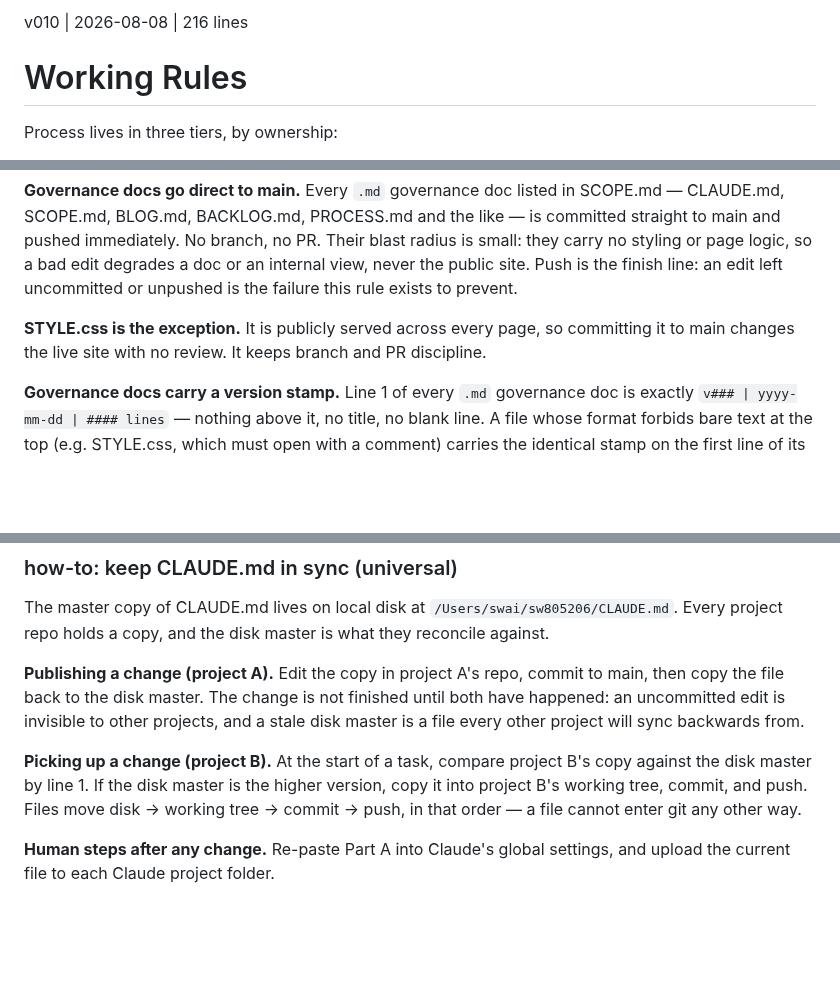
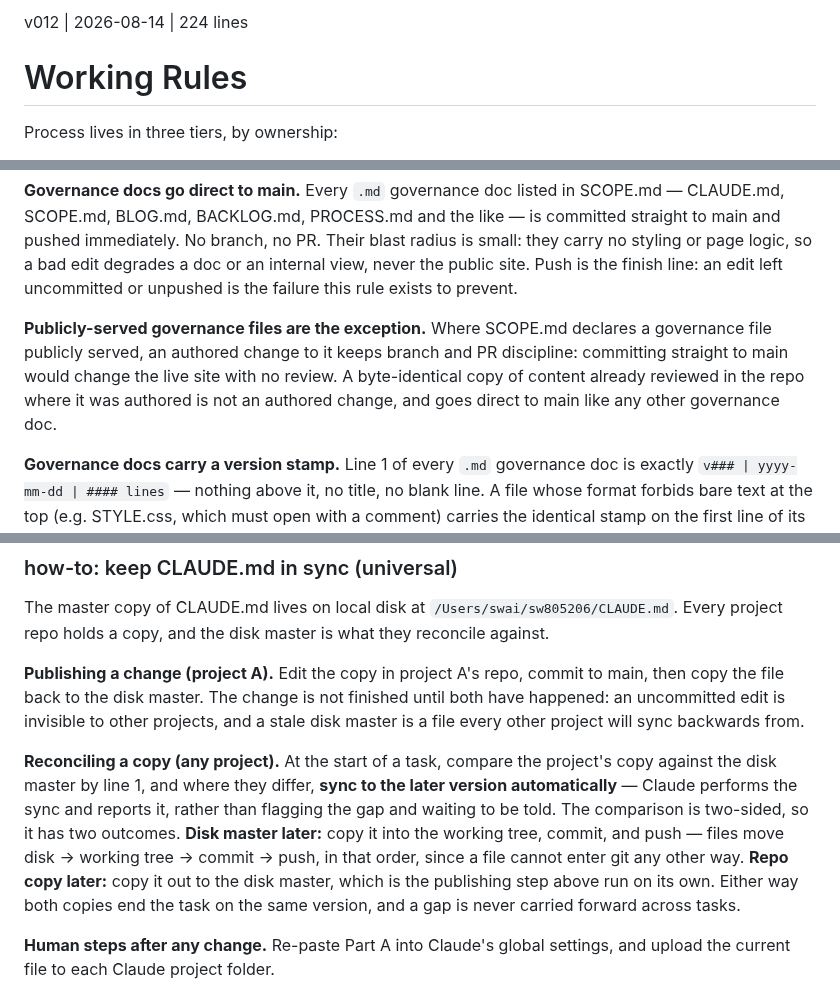
Before and after one commit to sw805206/micronturbo, a Markdown page: CLAUDE.md, 3 parts joined by grey strips. Drawn GitHub-style; blank space fills up the shorter version.

Commit message:
docs: sync CLAUDE.md from the disk master (v010 → v012)

```diff
--- a/CLAUDE.md
+++ b/CLAUDE.md
@@ -1,4 +1,4 @@
-v010 | 2026-08-08 | 216 lines
+v012 | 2026-08-14 | 224 lines
 
 # Working Rules
 
@@ -94,9 +94,12 @@ degrades a doc or an internal view, never the public site. Push is the finish
 line: an edit left uncommitted or unpushed is the failure this rule exists to
 prevent.
 
-**STYLE.css is the exception.** It is publicly served across every page, so
-committing it to main changes the live site with no review. It keeps branch
-and PR discipline.
+**Publicly-served governance files are the exception.** Where SCOPE.md declares
+a governance file publicly served, an authored change to it keeps branch and PR
+discipline: committing straight to main would change the live site with no
+review. A byte-identical copy of content already reviewed in the repo where it
+was authored is not an authored change, and goes direct to main like any other
+governance doc.
 
 **Governance docs carry a version stamp.** Line 1 of every `.md` governance doc
 is exactly `v### | yyyy-mm-dd | #### lines` — nothing above it, no title, no
@@ -159,11 +162,16 @@ to main, then copy the file back to the disk master. The change is not finished
 until both have happened: an uncommitted edit is invisible to other projects,
 and a stale disk master is a file every other project will sync backwards from.
 
-**Picking up a change (project B).** At the start of a task, compare project B's
-copy against the disk master by line 1. If the disk master is the higher
-version, copy it into project B's working tree, commit, and push. Files move
-disk → working tree → commit → push, in that order — a file cannot enter git any
-other way.
+**Reconciling a copy (any project).** At the start of a task, compare the
+project's copy against the disk master by line 1, and where they differ, **sync
+to the later version automatically** — Claude performs the sync and reports it,
+rather than flagging the gap and waiting to be told. The comparison is
+two-sided, so it has two outcomes. **Disk master later:** copy it into the
+working tree, commit, and push — files move disk → working tree → commit → push,
+in that order, since a file cannot enter git any other way. **Repo copy later:**
+copy it out to the disk master, which is the publishing step above run on its
+own. Either way both copies end the task on the same version, and a gap is never
+carried forward across tasks.
 
 **Human steps after any change.** Re-paste Part A into Claude's global settings,
 and upload the current file to each Claude project folder.
```
